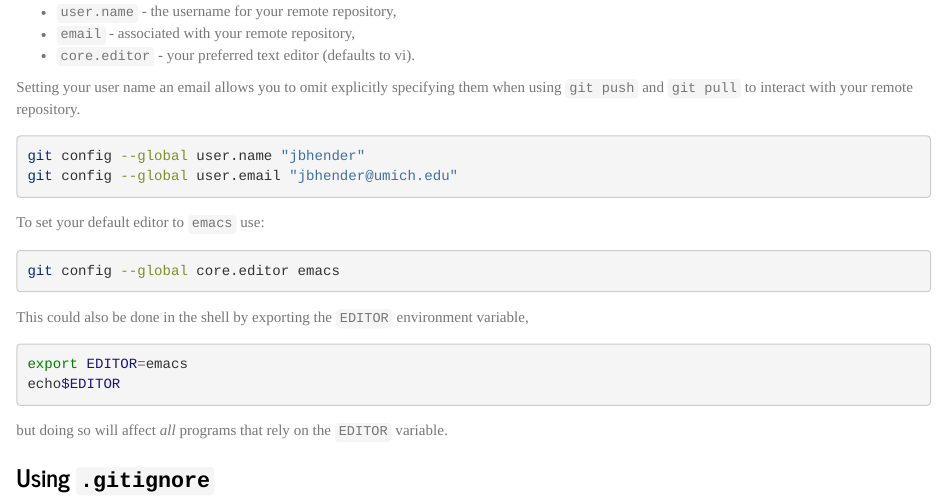
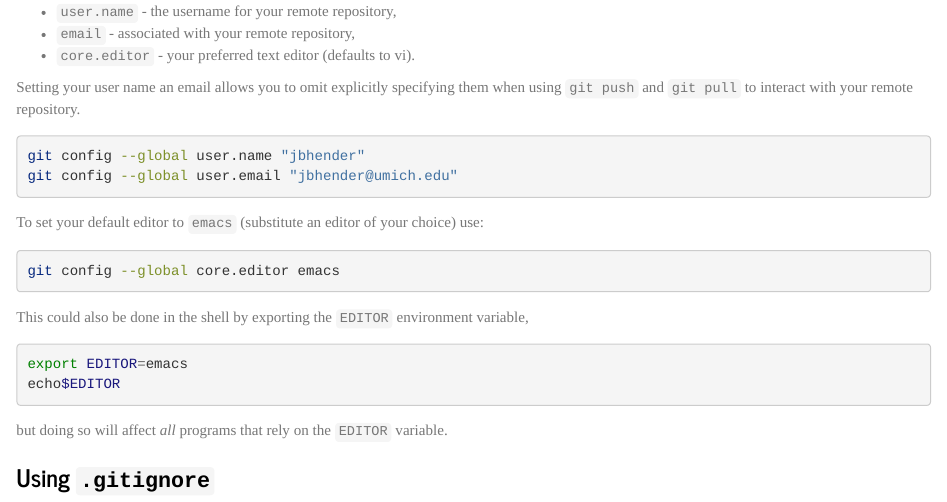
Before and after one commit to huantan2/STATS506, an R Markdown document (Git.Rmd): the page in a window 1100 px wide, from 1360 px down. Rendered offline with R 4.5, knitr and Pandoc, with nearby package versions.

Commit message:
Added note about editor choice.

````diff
--- a/Git.Rmd
+++ b/Git.Rmd
@@ -111,7 +111,7 @@ git config --global user.name "jbhender"
 git config --global user.email "jbhender@umich.edu"
 ```
 
-To set your default editor to `emacs` use:
+To set your default editor to `emacs` (substitute an editor of your choice) use:
 
 ```bash
 git config --global core.editor emacs
````
